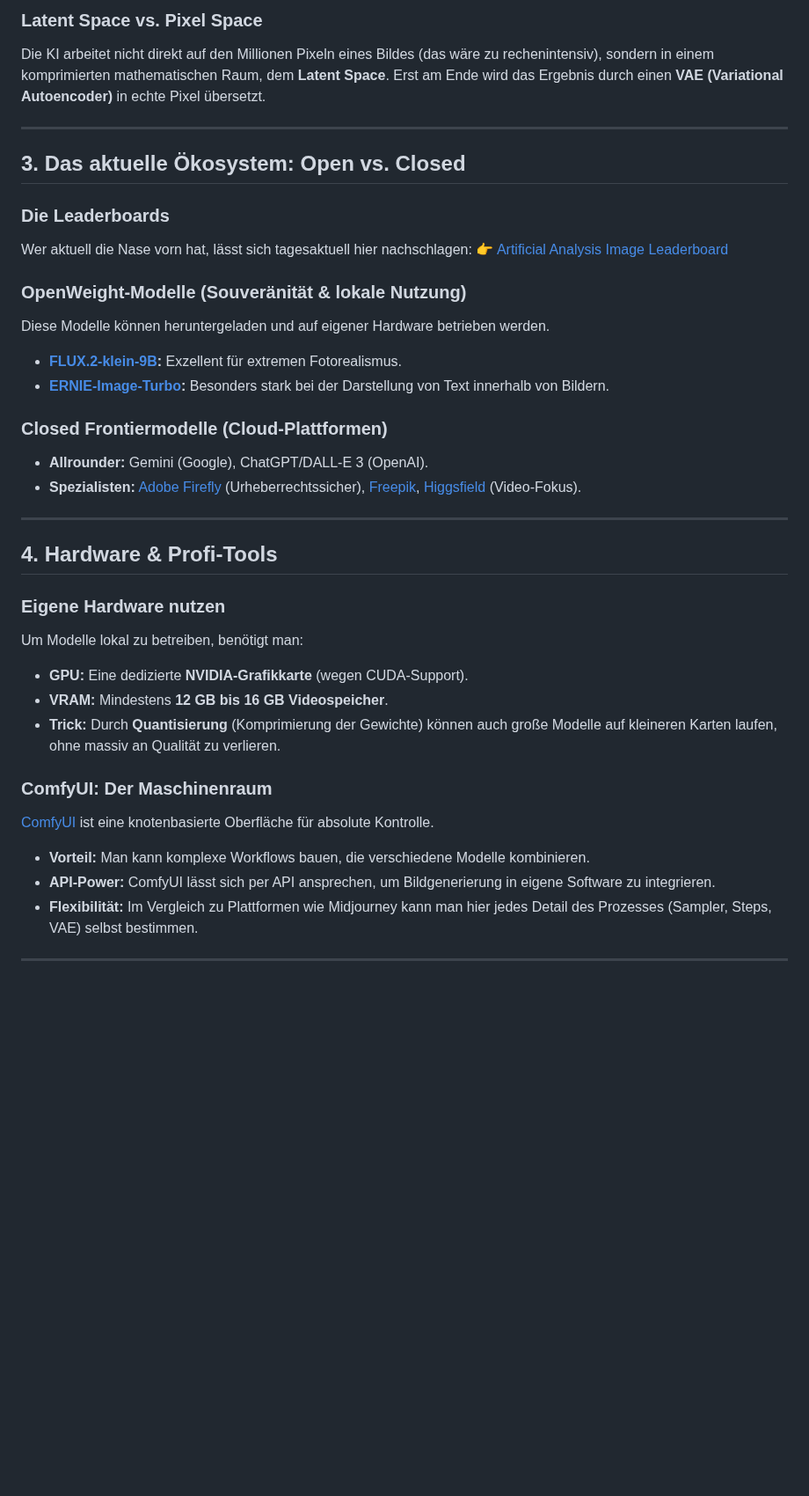
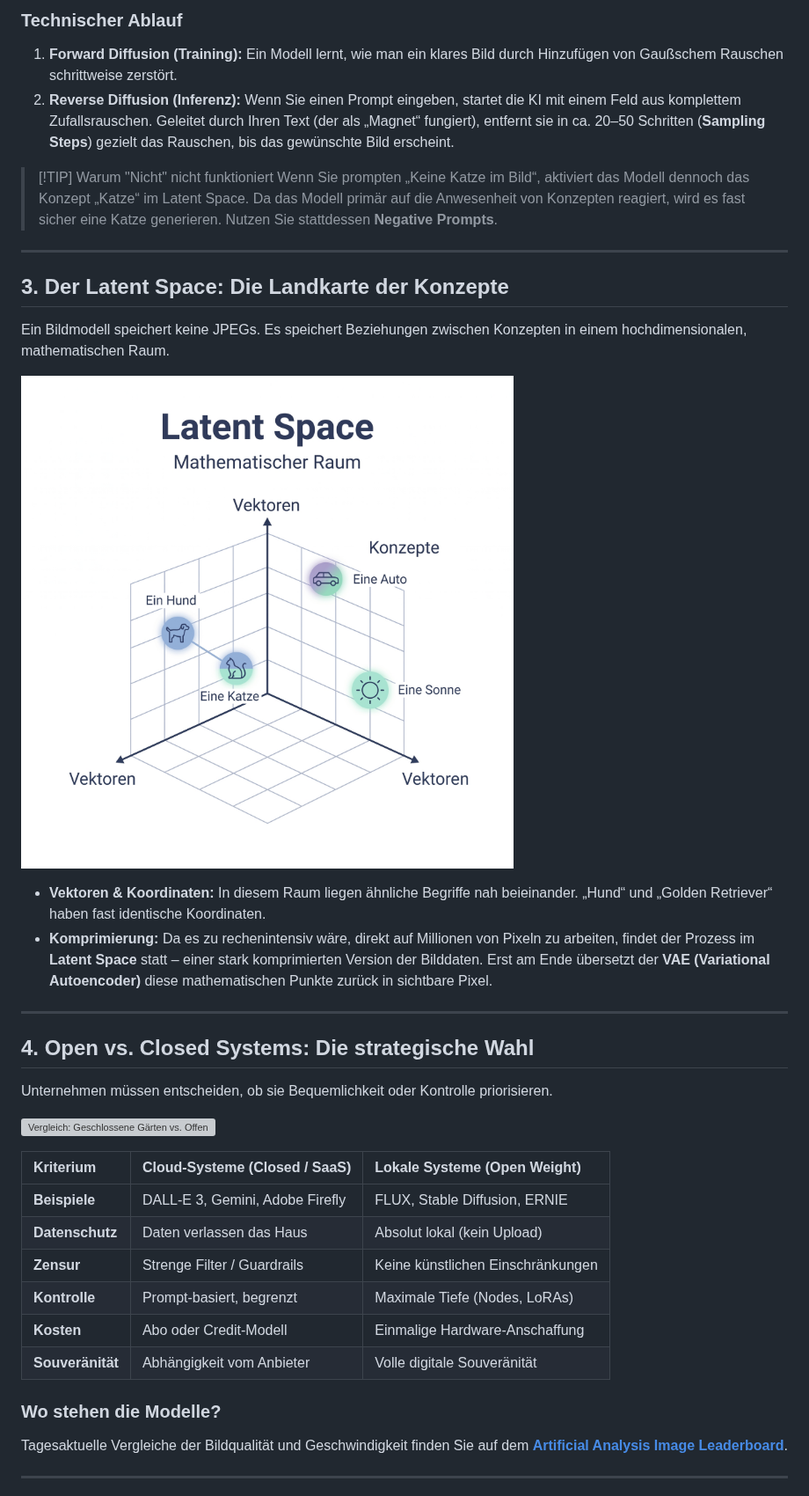
Before and after one commit to ProfEngel/KI-Literacy, a Markdown page: bilderzeugung/BilderzeugungVerstehen.md, the part around one of its changes. Shown at 88% size. Drawn GitHub-style; pictures changed too: bilderzeugung/media/latent_space.jpg (added); blank space fills up the shorter version; grey boxes are pictures that could not be loaded.

Commit message:
Expand BilderzeugungVerstehen.md with high-quality pedagogical images and detailed technical sections

```diff
--- a/bilderzeugung/BilderzeugungVerstehen.md
+++ b/bilderzeugung/BilderzeugungVerstehen.md
@@ -24,39 +23,39 @@ Im Gegensatz zu Sprachmodellen, die Wörter vorhersagen, arbeiten Bild-KIs mit *
 
-### Latent Space vs. Pixel Space
-Die KI arbeitet nicht direkt auf den Millionen Pixeln eines Bildes (das wäre zu rechenintensiv), sondern in einem komprimierten mathematischen Raum, dem **Latent Space**. Erst am Ende wird das Ergebnis durch einen **VAE (Variational Autoencoder)** in echte Pixel übersetzt.
+### Technischer Ablauf
+1. **Forward Diffusion (Training):** Ein Modell lernt, wie man ein klares Bild durch Hinzufügen von Gaußschem Rauschen schrittweise zerstört.
+2. **Reverse Diffusion (Inferenz):** Wenn Sie einen Prompt eingeben, startet die KI mit einem Feld aus komplettem Zufallsrauschen. Geleitet durch Ihren Text (der als „Magnet“ fungiert), entfernt sie in ca. 20–50 Schritten (**Sampling Steps**) gezielt das Rauschen, bis das gewünschte Bild erscheint.
+
+> [!TIP] Warum "Nicht" nicht funktioniert
+> Wenn Sie prompten „Keine Katze im Bild“, aktiviert das Modell dennoch das Konzept „Katze“ im Latent Space. Da das Modell primär auf die Anwesenheit von Konzepten reagiert, wird es fast sicher eine Katze generieren. Nutzen Sie stattdessen **Negative Prompts**.
 
 ---
 
-## 3. Das aktuelle Ökosystem: Open vs. Closed
+## 3. Der Latent Space: Die Landkarte der Konzepte
+Ein Bildmodell speichert keine JPEGs. Es speichert Beziehungen zwischen Konzepten in einem hochdimensionalen, mathematischen Raum.
 
-### Die Leaderboards
-Wer aktuell die Nase vorn hat, lässt sich tagesaktuell hier nachschlagen:
-👉 [Artificial Analysis Image Leaderboard](https://artificialanalysis.ai/image/leaderboard/editing)
+![Visualisierung des Latent Space: Ein Netzwerk aus Konzepten](media/latent_space.jpg)
 
-### OpenWeight-Modelle (Souveränität & lokale Nutzung)
-Diese Modelle können heruntergeladen und auf eigener Hardware betrieben werden.
-- **[FLUX.2-klein-9B](https://huggingface.co/black-forest-labs/FLUX.2-klein-9B):** Exzellent für extremen Fotorealismus.
-- **[ERNIE-Image-Turbo](https://huggingface.co/baidu/ERNIE-Image-Turbo):** Besonders stark bei der Darstellung von Text innerhalb von Bildern.
-
-### Closed Frontiermodelle (Cloud-Plattformen)
-- **Allrounder:** Gemini (Google), ChatGPT/DALL-E 3 (OpenAI).
-- **Spezialisten:** [Adobe Firefly](https://firefly.adobe.com/) (Urheberrechtssicher), [Freepik](https://de.freepik.com/), [Higgsfield](https://higgsfield.ai/) (Video-Fokus).
+- **Vektoren & Koordinaten:** In diesem Raum liegen ähnliche Begriffe nah beieinander. „Hund“ und „Golden Retriever“ haben fast identische Koordinaten.
+- **Komprimierung:** Da es zu rechenintensiv wäre, direkt auf Millionen von Pixeln zu arbeiten, findet der Prozess im **Latent Space** statt – einer stark komprimierten Version der Bilddaten. Erst am Ende übersetzt der **VAE (Variational Autoencoder)** diese mathematischen Punkte zurück in sichtbare Pixel.
 
 ---
 
-## 4. Hardware & Profi-Tools
+## 4. Open vs. Closed Systems: Die strategische Wahl
+Unternehmen müssen entscheiden, ob sie Bequemlichkeit oder Kontrolle priorisieren.
 
-### Eigene Hardware nutzen
-Um Modelle lokal zu betreiben, benötigt man:
-- **GPU:** Eine dedizierte **NVIDIA-Grafikkarte** (wegen CUDA-Support).
-- **VRAM:** Mindestens **12 GB bis 16 GB Videospeicher**.
-- **Trick:** Durch **Quantisierung** (Komprimierung der Gewichte) können auch große Modelle auf kleineren Karten laufen, ohne massiv an Qualität zu verlieren.
+![Vergleich: Geschlossene Gärten vs. Offene Werkstätten](media/open_vs_closed_systems.jpg)
 
-### ComfyUI: Der Maschinenraum
-[ComfyUI](https://www.comfy.org/) ist eine knotenbasierte Oberfläche für absolute Kontrolle.
-- **Vorteil:** Man kann komplexe Workflows bauen, die verschiedene Modelle kombinieren.
-- **API-Power:** ComfyUI lässt sich per API ansprechen, um Bildgenerierung in eigene Software zu integrieren.
-- **Flexibilität:** Im Vergleich zu Plattformen wie Midjourney kann man hier jedes Detail des Prozesses (Sampler, Steps, VAE) selbst bestimmen.
+| Kriterium | Cloud-Systeme (Closed / SaaS) | Lokale Systeme (Open Weight) |
+| :--- | :--- | :--- |
+| **Beispiele** | DALL-E 3, Gemini, Adobe Firefly | FLUX, Stable Diffusion, ERNIE |
+| **Datenschutz** | Daten verlassen das Haus | Absolut lokal (kein Upload) |
+| **Zensur** | Strenge Filter / Guardrails | Keine künstlichen Einschränkungen |
+| **Kontrolle** | Prompt-basiert, begrenzt | Maximale Tiefe (Nodes, LoRAs) |
+| **Kosten** | Abo oder Credit-Modell | Einmalige Hardware-Anschaffung |
+| **Souveränität** | Abhängigkeit vom Anbieter | Volle digitale Souveränität |
+
+### Wo stehen die Modelle?
+Tagesaktuelle Vergleiche der Bildqualität und Geschwindigkeit finden Sie auf dem **[Artificial Analysis Image Leaderboard](https://artificialanalysis.ai/image/leaderboard/editing)**.
 
 ---
 
```
Also changed, not shown: other parts of bilderzeugung/BilderzeugungVerstehen.md (+60 -31 lines), 3 other files.
